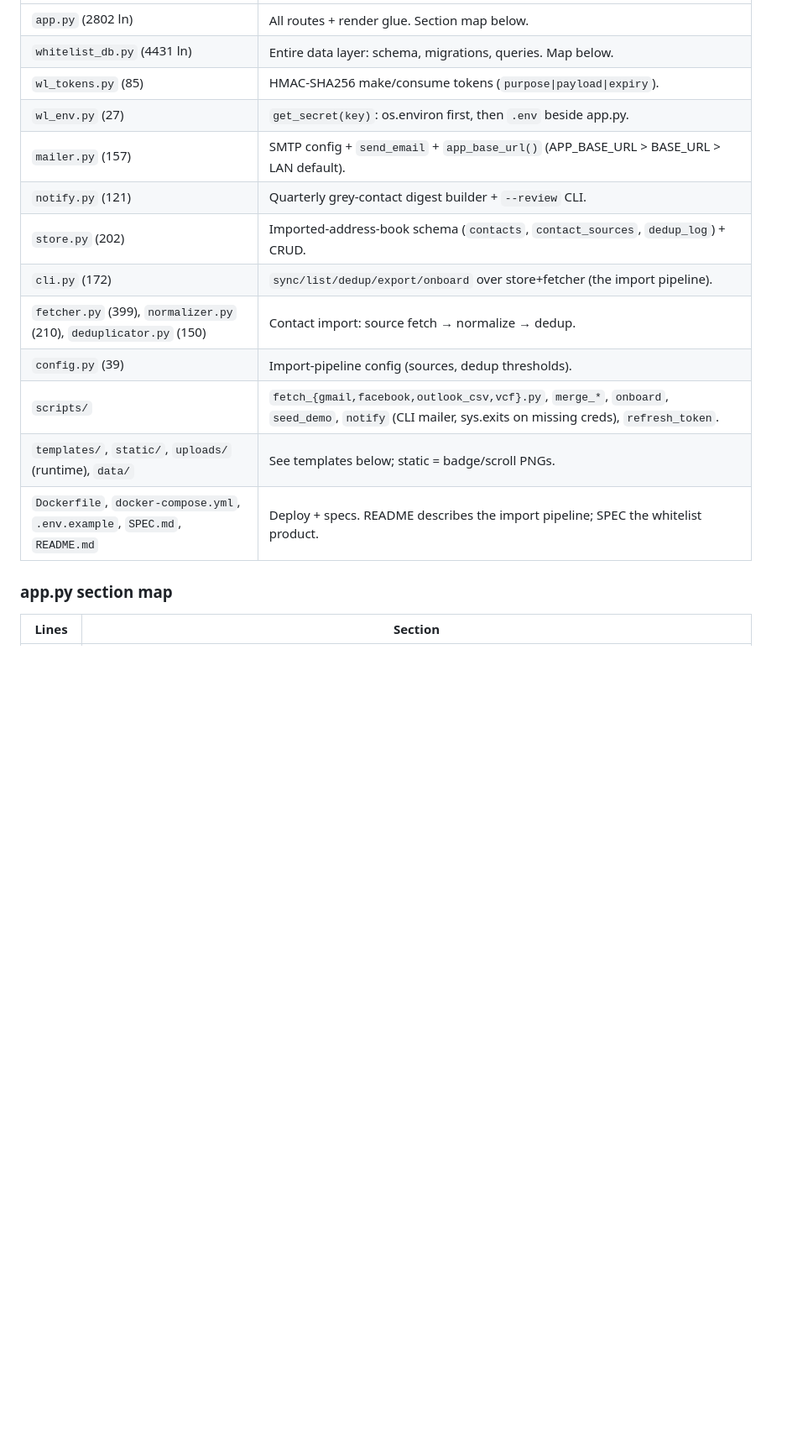
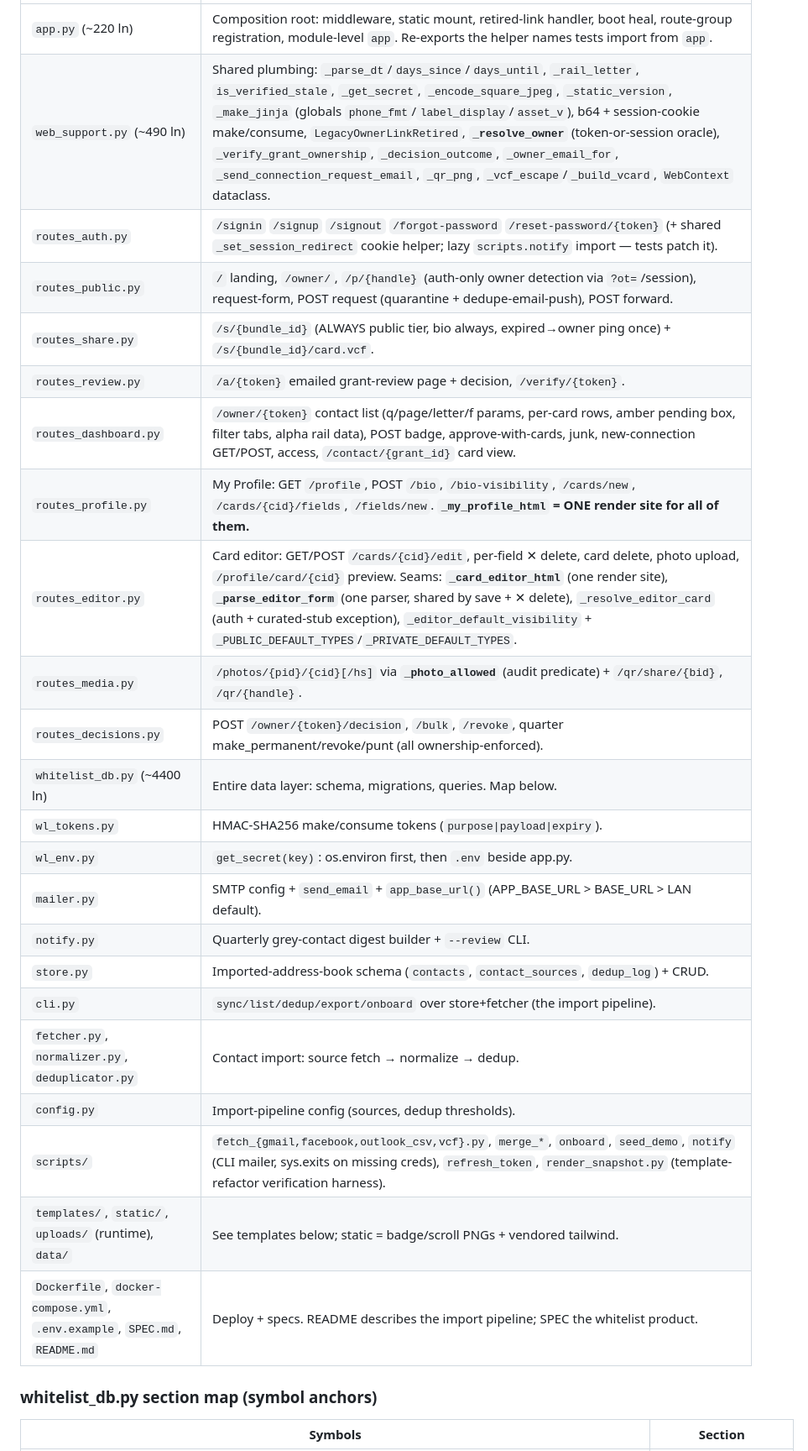
Before and after one commit to jasonlnheath/relmgr, a Markdown page: docs/CODEMAP.md, the part around one of its changes. Shown at 84% size. GitHub-like rendering; blank space fills up the shorter version.

```diff
--- a/docs/CODEMAP.md
+++ b/docs/CODEMAP.md
@@ -36,19 +43,29 @@ Root, by role:
 |---|---|
-| `app.py` (2802 ln) | All routes + render glue. Section map below. |
-| `whitelist_db.py` (4431 ln) | Entire data layer: schema, migrations, queries. Map below. |
-| `wl_tokens.py` (85) | HMAC-SHA256 make/consume tokens (`purpose\|payload\|expiry`). |
-| `wl_env.py` (27) | `get_secret(key)`: os.environ first, then `.env` beside app.py. |
-| `mailer.py` (157) | SMTP config + `send_email` + `app_base_url()` (APP_BASE_URL > BASE_URL > LAN default). |
-| `notify.py` (121) | Quarterly grey-contact digest builder + `--review` CLI. |
-| `store.py` (202) | Imported-address-book schema (`contacts`, `contact_sources`, `dedup_log`) + CRUD. |
-| `cli.py` (172) | `sync/list/dedup/export/onboard` over store+fetcher (the import pipeline). |
-| `fetcher.py` (399), `normalizer.py` (210), `deduplicator.py` (150) | Contact import: source fetch → normalize → dedup. |
-| `config.py` (39) | Import-pipeline config (sources, dedup thresholds). |
-| `scripts/` | `fetch_{gmail,facebook,outlook_csv,vcf}.py`, `merge_*`, `onboard`, `seed_demo`, `notify` (CLI mailer, sys.exits on missing creds), `refresh_token`. |
-| `templates/`, `static/`, `uploads/` (runtime), `data/` | See templates below; static = badge/scroll PNGs. |
+| `app.py` (~220 ln) | Composition root: middleware, static mount, retired-link handler, boot heal, route-group registration, module-level `app`. Re-exports the helper names tests import from `app`. |
+| `web_support.py` (~490 ln) | Shared plumbing: `_parse_dt`/`days_since`/`days_until`, `_rail_letter`, `is_verified_stale`, `_get_secret`, `_encode_square_jpeg`, `_static_version`, `_make_jinja` (globals `phone_fmt`/`label_display`/`asset_v`), b64 + session-cookie make/consume, `LegacyOwnerLinkRetired`, **`_resolve_owner`** (token-or-session oracle), `_verify_grant_ownership`, `_decision_outcome`, `_owner_email_for`, `_send_connection_request_email`, `_qr_png`, `_vcf_escape`/`_build_vcard`, `WebContext` dataclass. |
+| `routes_auth.py` | `/signin` `/signup` `/signout` `/forgot-password` `/reset-password/{token}` (+ shared `_set_session_redirect` cookie helper; lazy `scripts.notify` import — tests patch it). |
+| `routes_public.py` | `/` landing, `/owner/`, `/p/{handle}` (auth-only owner detection via `?ot=`/session), request-form, POST request (quarantine + dedupe-email-push), POST forward. |
+| `routes_share.py` | `/s/{bundle_id}` (ALWAYS public tier, bio always, expired→owner ping once) + `/s/{bundle_id}/card.vcf`. |
+| `routes_review.py` | `/a/{token}` emailed grant-review page + decision, `/verify/{token}`. |
+| `routes_dashboard.py` | `/owner/{token}` contact list (q/page/letter/f params, per-card rows, amber pending box, filter tabs, alpha rail data), POST badge, approve-with-cards, junk, new-connection GET/POST, access, `/contact/{grant_id}` card view. |
+| `routes_profile.py` | My Profile: GET `/profile`, POST `/bio`, `/bio-visibility`, `/cards/new`, `/cards/{cid}/fields`, `/fields/new`. **`_my_profile_html` = ONE render site for all of them.** |
+| `routes_editor.py` | Card editor: GET/POST `/cards/{cid}/edit`, per-field ✕ delete, card delete, photo upload, `/profile/card/{cid}` preview. Seams: **`_card_editor_html`** (one render site), **`_parse_editor_form`** (one parser, shared by save + ✕ delete), `_resolve_editor_card` (auth + curated-stub exception), `_editor_default_visibility` + `_PUBLIC_DEFAULT_TYPES`/`_PRIVATE_DEFAULT_TYPES`. |
+| `routes_media.py` | `/photos/{pid}/{cid}[/hs]` via **`_photo_allowed`** (audit predicate) + `/qr/share/{bid}`, `/qr/{handle}`. |
+| `routes_decisions.py` | POST `/owner/{token}/decision`, `/bulk`, `/revoke`, quarter make_permanent/revoke/punt (all ownership-enforced). |
+| `whitelist_db.py` (~4400 ln) | Entire data layer: schema, migrations, queries. Map below. |
+| `wl_tokens.py` | HMAC-SHA256 make/consume tokens (`purpose\|payload\|expiry`). |
+| `wl_env.py` | `get_secret(key)`: os.environ first, then `.env` beside app.py. |
+| `mailer.py` | SMTP config + `send_email` + `app_base_url()` (APP_BASE_URL > BASE_URL > LAN default). |
+| `notify.py` | Quarterly grey-contact digest builder + `--review` CLI. |
+| `store.py` | Imported-address-book schema (`contacts`, `contact_sources`, `dedup_log`) + CRUD. |
+| `cli.py` | `sync/list/dedup/export/onboard` over store+fetcher (the import pipeline). |
+| `fetcher.py`, `normalizer.py`, `deduplicator.py` | Contact import: source fetch → normalize → dedup. |
+| `config.py` | Import-pipeline config (sources, dedup thresholds). |
+| `scripts/` | `fetch_{gmail,facebook,outlook_csv,vcf}.py`, `merge_*`, `onboard`, `seed_demo`, `notify` (CLI mailer, sys.exits on missing creds), `refresh_token`, `render_snapshot.py` (template-refactor verification harness). |
+| `templates/`, `static/`, `uploads/` (runtime), `data/` | See templates below; static = badge/scroll PNGs + vendored tailwind. |
 | `Dockerfile`, `docker-compose.yml`, `.env.example`, `SPEC.md`, `README.md` | Deploy + specs. README describes the import pipeline; SPEC the whitelist product. |
 
-### app.py section map
+### whitelist_db.py section map (symbol anchors)
 
-| Lines | Section |
+| Symbols | Section |
 |---|---|
```
Also changed, not shown: other parts of docs/CODEMAP.md (+154 -175 lines), AGENTS.md (+6 -3 lines).
